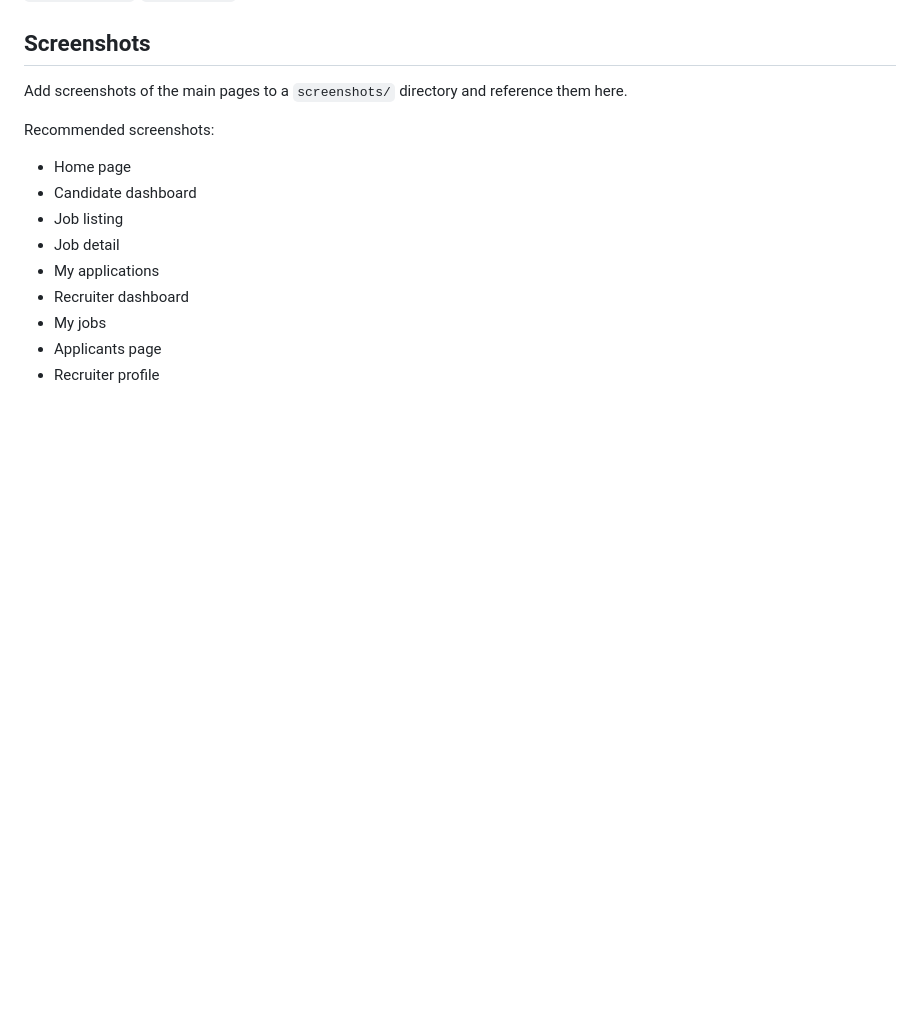
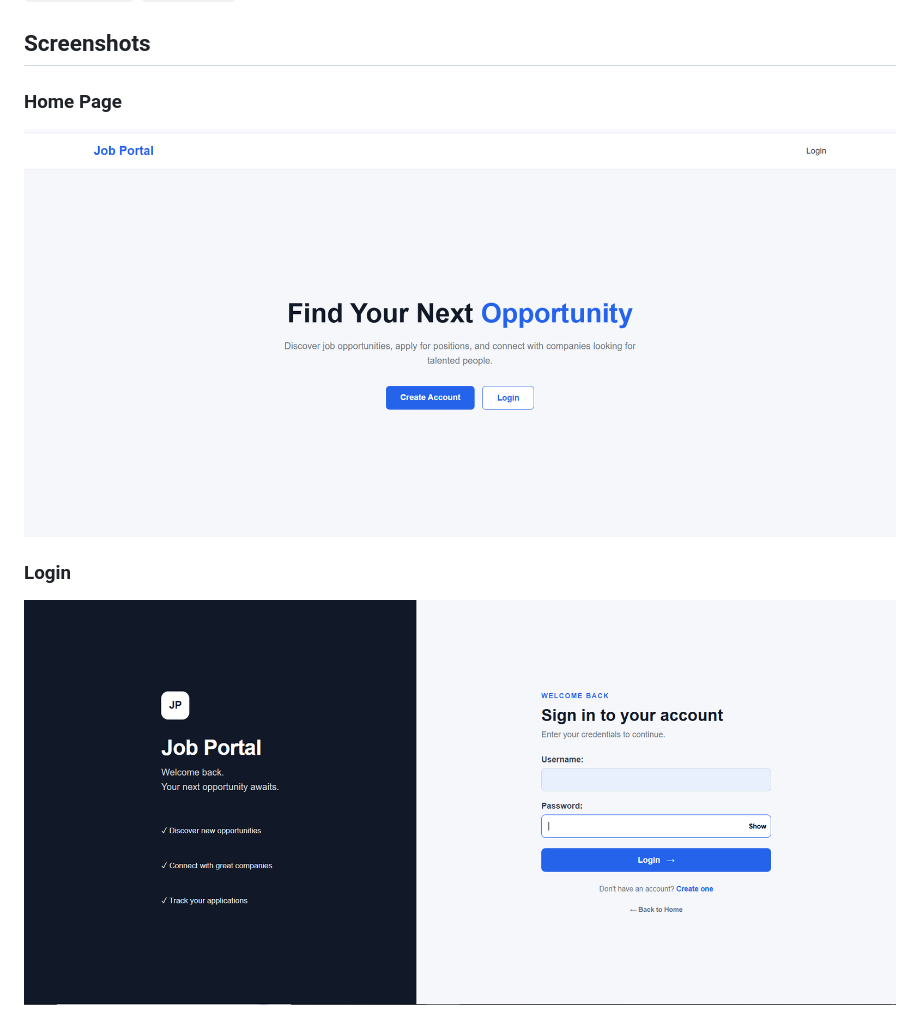
Before and after one commit to madhanravi734/django-job-portal, a Markdown page: README.md, the part around one of its changes. GitHub-like rendering; blank space fills up the shorter version.

Commit message:
Improve README with project screenshots

```diff
--- a/README.md
+++ b/README.md
@@ -194,16 +194,9 @@ For production deployment, additional hardening should be configured, including
 
 ## Screenshots
 
-Add screenshots of the main pages to a `screenshots/` directory and reference them here.
+### Home Page
+![Home Page](screenshots/Home.PNG)
 
-Recommended screenshots:
-- Home page
-- Candidate dashboard
-- Job listing
-- Job detail
-- My applications
-- Recruiter dashboard
-- My jobs
-- Applicants page
-- Recruiter profile
+### Login
+![Login Page](screenshots/Login.PNG)
 
```
Also changed, not shown: other parts of README.md (+14 -0 lines).
